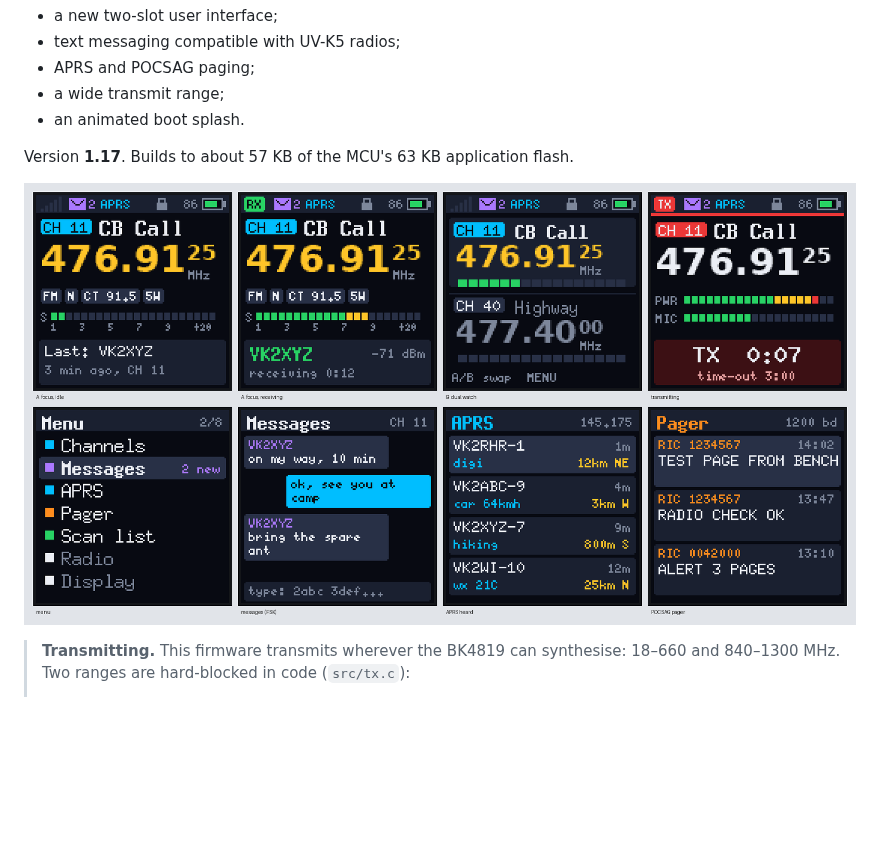
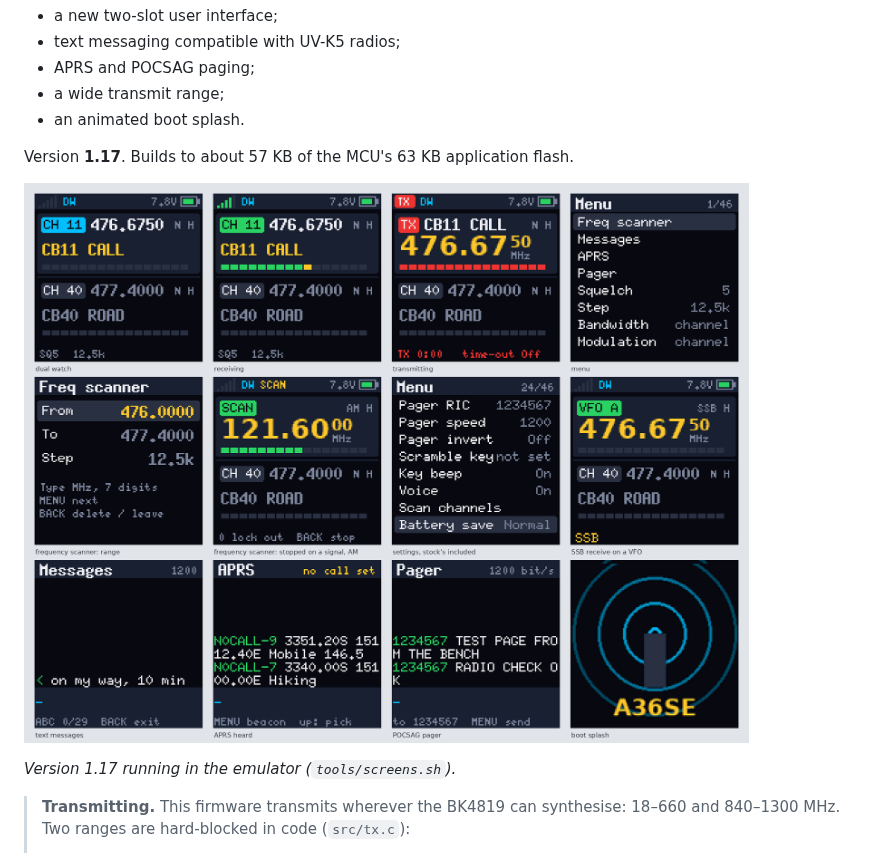
Before and after one commit to ssjrocks/talkpod-super-firmware, a Markdown page: README.md, the part around the change. Rendered like a GitHub page; pictures changed too: docs/ui/mockups.png (deleted), docs/ui/screens.png (added); blank space fills up the shorter version.

Commit message:
Real screens of 1.17 in the README
The picture was a mockup from 0.9, with a menu the firmware no longer has and no scanner or SSB.
tools/screens.sh renders the screens from the build in the emulator, using the test flash image.

```diff
--- a/README.md
+++ b/README.md
@@ -10,7 +10,9 @@ radio research. It keeps the radio's everyday functions and adds:
 
 Version **1.17**. Builds to about 57 KB of the MCU's 63 KB application flash.
 
-![UI mockups](docs/ui/mockups.png)
+![Screens from the firmware](docs/ui/screens.png)
+
+*Version 1.17 running in the emulator (`tools/screens.sh`).*
 
 > **Transmitting.** This firmware transmits wherever the BK4819 can synthesise: 18–660 and
 > 840–1300 MHz. Two ranges are hard-blocked in code (`src/tx.c`):
```
Also changed, not shown: docs/development.md (+1 -0 lines), 1 other file.
